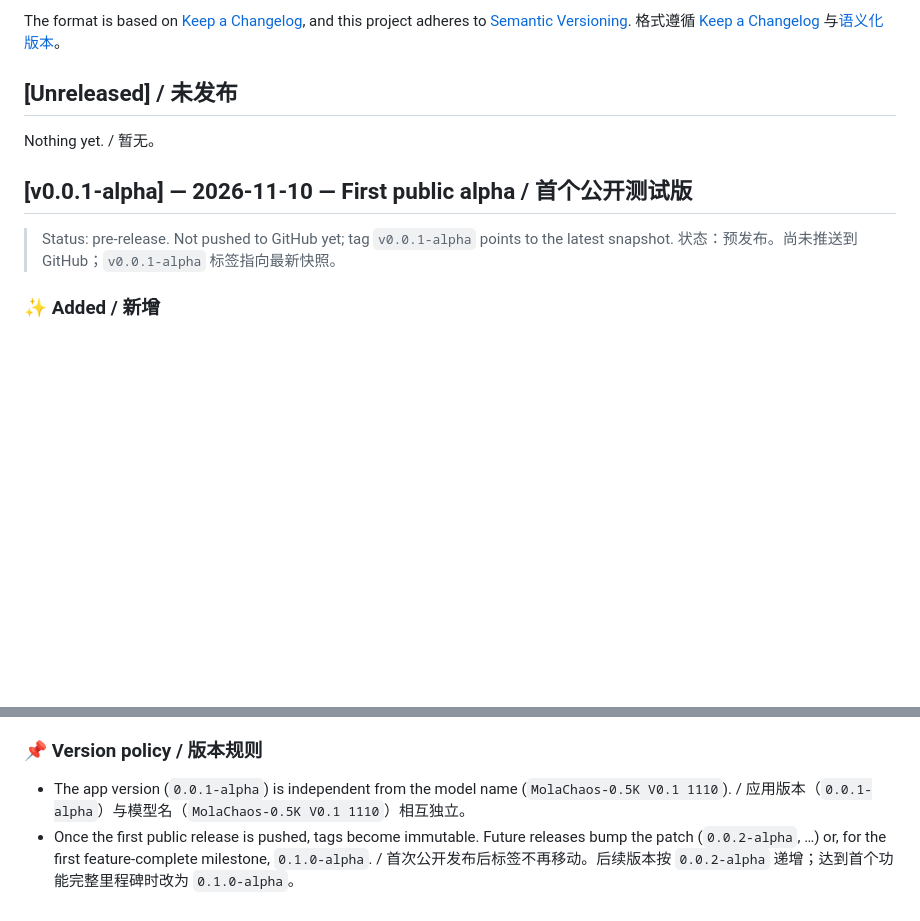
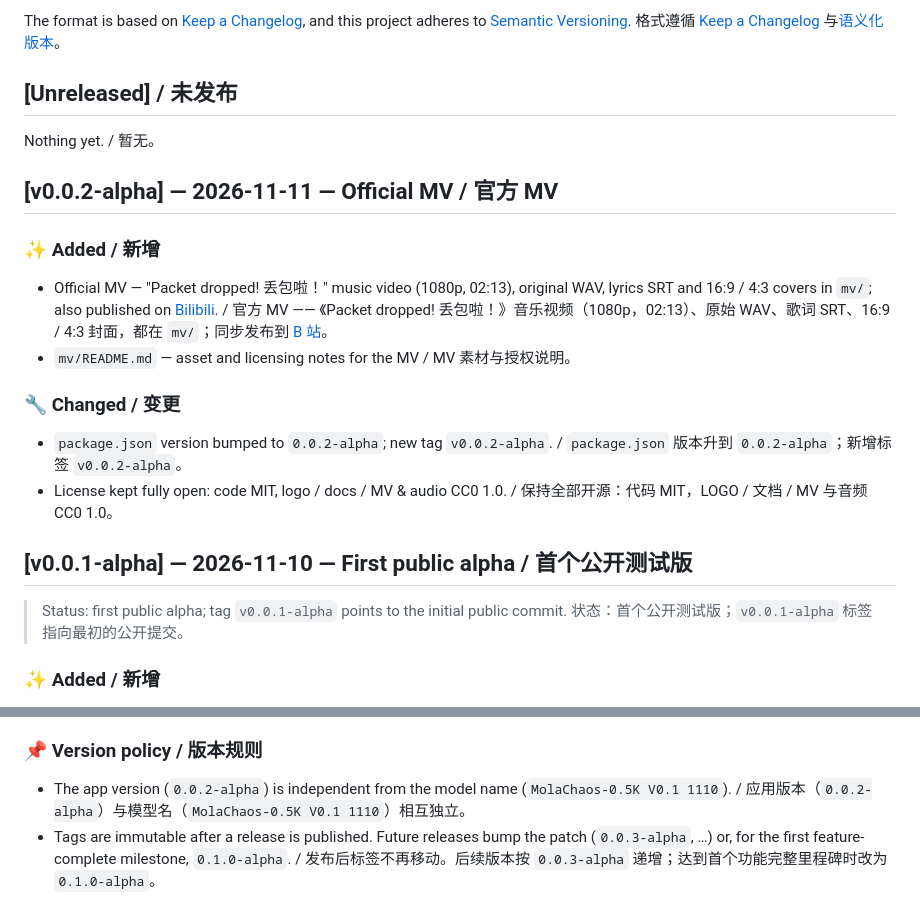
Before and after one commit to shallow-seek-nothing/chatudp, a Markdown page: CHANGELOG.md, 2 parts joined by grey strips. Drawn GitHub-style; blank space fills up the shorter version.

Commit message:
release: v0.0.2-alpha — 添加官方 MV、音频、字幕、封面与 B 站链接

```diff
--- a/CHANGELOG.md
+++ b/CHANGELOG.md
@@ -11,10 +11,26 @@ The format is based on [Keep a Changelog](https://keepachangelog.com/), and this
 
 Nothing yet. / 暂无。
 
+## [v0.0.2-alpha] — 2026-11-11 — Official MV / 官方 MV
+
+### ✨ Added / 新增
+
+- Official MV — "Packet dropped! 丢包啦！" music video (1080p, 02:13), original WAV, lyrics SRT and
+  16:9 / 4:3 covers in `mv/`; also published on [Bilibili](https://www.bilibili.com/video/BV185WL6HEM6).
+  / 官方 MV —— 《Packet dropped! 丢包啦！》音乐视频（1080p，02:13）、原始 WAV、歌词 SRT、16:9 / 4:3 封面，都在 `mv/`；同步发布到 [B 站](https://www.bilibili.com/video/BV185WL6HEM6)。
+- `mv/README.md` — asset and licensing notes for the MV / MV 素材与授权说明。
+
+### 🔧 Changed / 变更
+
+- `package.json` version bumped to `0.0.2-alpha`; new tag `v0.0.2-alpha`.
+  / `package.json` 版本升到 `0.0.2-alpha`；新增标签 `v0.0.2-alpha`。
+- License kept fully open: code MIT, logo / docs / MV & audio CC0 1.0.
+  / 保持全部开源：代码 MIT，LOGO / 文档 / MV 与音频 CC0 1.0。
+
 ## [v0.0.1-alpha] — 2026-11-10 — First public alpha / 首个公开测试版
 
-> Status: pre-release. Not pushed to GitHub yet; tag `v0.0.1-alpha` points to the latest snapshot.
-> 状态：预发布。尚未推送到 GitHub；`v0.0.1-alpha` 标签指向最新快照。
+> Status: first public alpha; tag `v0.0.1-alpha` points to the initial public commit.
+> 状态：首个公开测试版；`v0.0.1-alpha` 标签指向最初的公开提交。
 
 ### ✨ Added / 新增
 
@@ -89,9 +105,9 @@ new snapshot, so the version number stayed `0.0.1-alpha`. The development histor
 
 ### 📌 Version policy / 版本规则
 
-- The app version (`0.0.1-alpha`) is independent from the model name
+- The app version (`0.0.2-alpha`) is independent from the model name
   (`MolaChaos-0.5K V0.1 1110`).
-  / 应用版本（`0.0.1-alpha`）与模型名（`MolaChaos-0.5K V0.1 1110`）相互独立。
-- Once the first public release is pushed, tags become immutable. Future releases bump the patch
-  (`0.0.2-alpha`, …) or, for the first feature-complete milestone, `0.1.0-alpha`.
-  / 首次公开发布后标签不再移动。后续版本按 `0.0.2-alpha` 递增；达到首个功能完整里程碑时改为 `0.1.0-alpha`。
+  / 应用版本（`0.0.2-alpha`）与模型名（`MolaChaos-0.5K V0.1 1110`）相互独立。
+- Tags are immutable after a release is published. Future releases bump the patch
+  (`0.0.3-alpha`, …) or, for the first feature-complete milestone, `0.1.0-alpha`.
+  / 发布后标签不再移动。后续版本按 `0.0.3-alpha` 递增；达到首个功能完整里程碑时改为 `0.1.0-alpha`。
```
Also changed, not shown: README.md (+24 -2 lines), mv/README.md (added, +38 -0 lines), mv/cover-16x9.png (added), mv/cover-4x3.png (added), 4 other files.
